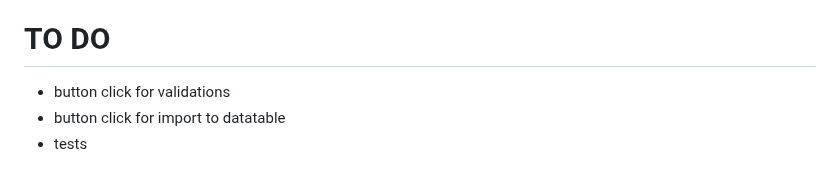
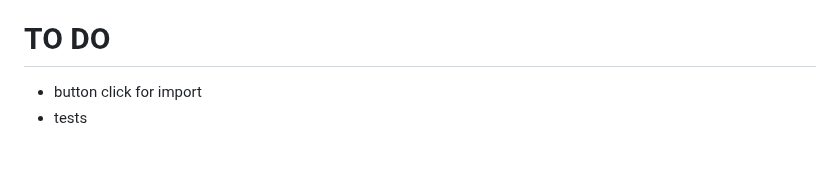
Before and after one commit to allienka/Helsinki-bikes, a Markdown page: README.md, the part around the change. Rendered like a GitHub page.

```diff
--- a/README.md
+++ b/README.md
@@ -143,6 +143,6 @@ https://user-images.githubusercontent.com/105230372/216759748-1a3f730a-66bb-4dee
 
 
 # TO DO
-- button click for validations
-- button click for import to datatable
+
+- button click for import
 - tests
```
